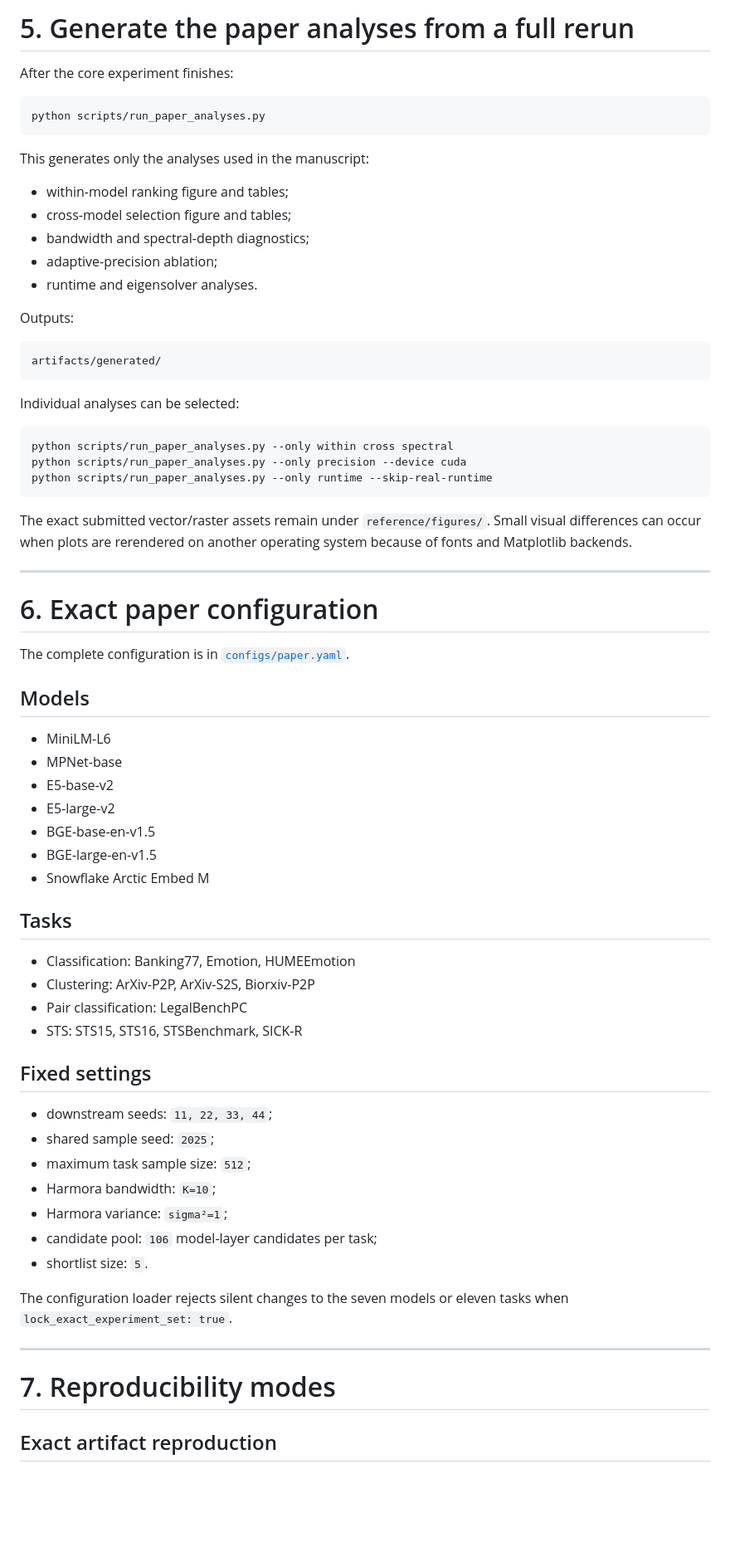
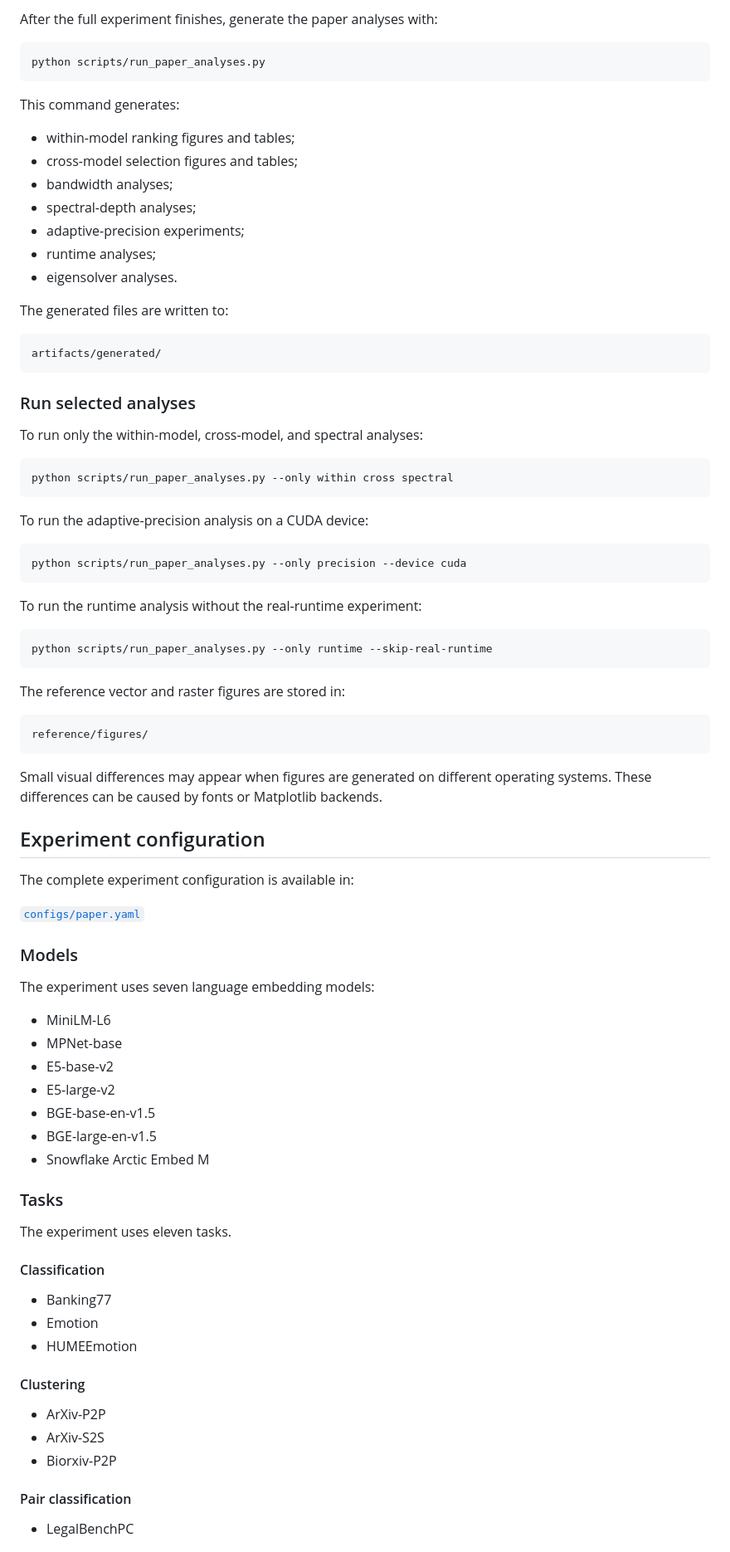
Before and after one commit to harmora-project/harmora, a Markdown page: README.md, the part around one of its changes. Shown at 83% size. Drawn GitHub-style; blank space fills up the shorter version.

````diff
--- a/README.md
+++ b/README.md
@@ -201,43 +253,63 @@ Use `--overwrite` only when cached samples, embeddings, and completed results mu
 
-# 5. Generate the paper analyses from a full rerun
-
-After the core experiment finishes:
+After the full experiment finishes, generate the paper analyses with:
 
 ```bash
 python scripts/run_paper_analyses.py
 ```
 
-This generates only the analyses used in the manuscript:
+This command generates:
 
-- within-model ranking figure and tables;
-- cross-model selection figure and tables;
-- bandwidth and spectral-depth diagnostics;
-- adaptive-precision ablation;
-- runtime and eigensolver analyses.
+- within-model ranking figures and tables;
+- cross-model selection figures and tables;
+- bandwidth analyses;
+- spectral-depth analyses;
+- adaptive-precision experiments;
+- runtime analyses;
+- eigensolver analyses.
 
-Outputs:
+The generated files are written to:
 
 ```text
 artifacts/generated/
 ```
 
-Individual analyses can be selected:
+### Run selected analyses
+
+To run only the within-model, cross-model, and spectral analyses:
 
 ```bash
 python scripts/run_paper_analyses.py --only within cross spectral
+```
+
+To run the adaptive-precision analysis on a CUDA device:
+
+```bash
 python scripts/run_paper_analyses.py --only precision --device cuda
+```
+
+To run the runtime analysis without the real-runtime experiment:
+
+```bash
 python scripts/run_paper_analyses.py --only runtime --skip-real-runtime
 ```
 
-The exact submitted vector/raster assets remain under `reference/figures/`. Small visual differences can occur when plots are rerendered on another operating system because of fonts and Matplotlib backends.
+The reference vector and raster figures are stored in:
 
----
+```text
+reference/figures/
+```
 
-# 6. Exact paper configuration
+Small visual differences may appear when figures are generated on different operating systems. These differences can be caused by fonts or Matplotlib backends.
 
-The complete configuration is in [`configs/paper.yaml`](configs/paper.yaml).
+## Experiment configuration
 
-## Models
+The complete experiment configuration is available in:
+
+[`configs/paper.yaml`](configs/paper.yaml)
+
+### Models
+
+The experiment uses seven language embedding models:
 
 - MiniLM-L6
 - MPNet-base
@@ -247,28 +319,23 @@ The complete configuration is in [`configs/paper.yaml`](configs/paper.yaml).
 - BGE-large-en-v1.5
 - Snowflake Arctic Embed M
 
-## Tasks
+### Tasks
 
-- Classification: Banking77, Emotion, HUMEEmotion
-- Clustering: ArXiv-P2P, ArXiv-S2S, Biorxiv-P2P
-- Pair classification: LegalBenchPC
-- STS: STS15, STS16, STSBenchmark, SICK-R
+The experiment uses eleven tasks.
 
-## Fixed settings
+#### Classification
 
-- downstream seeds: `11, 22, 33, 44`;
-- shared sample seed: `2025`;
-- maximum task sample size: `512`;
-- Harmora bandwidth: `K=10`;
-- Harmora variance: `sigma²=1`;
-- candidate pool: `106` model-layer candidates per task;
-- shortlist size: `5`.
+- Banking77
+- Emotion
+- HUMEEmotion
 
-The configuration loader rejects silent changes to the seven models or eleven tasks when `lock_exact_experiment_set: true`.
+#### Clustering
 
----
+- ArXiv-P2P
+- ArXiv-S2S
+- Biorxiv-P2P
 
-# 7. Reproducibility modes
+#### Pair classification
 
-## Exact artifact reproduction
+- LegalBenchPC
 
````
Also changed, not shown: other parts of README.md (+175 -110 lines).
